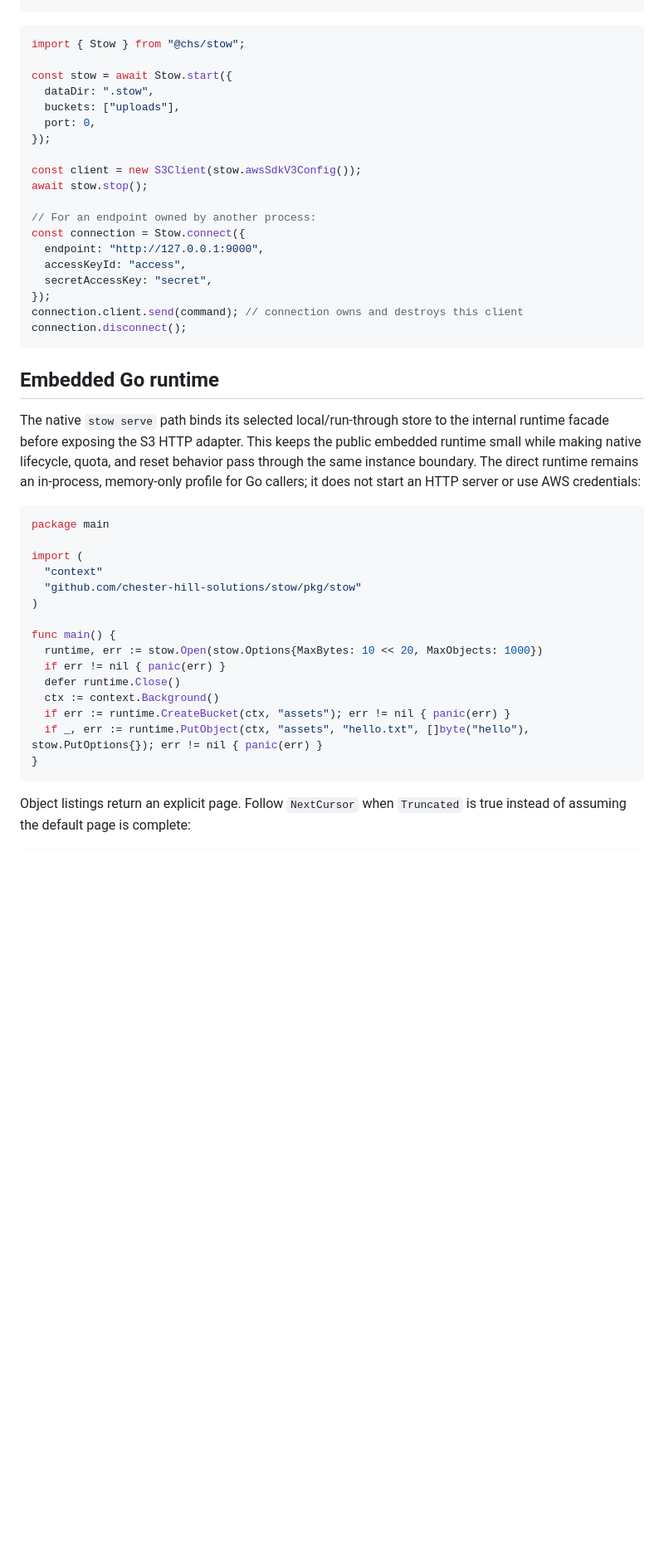
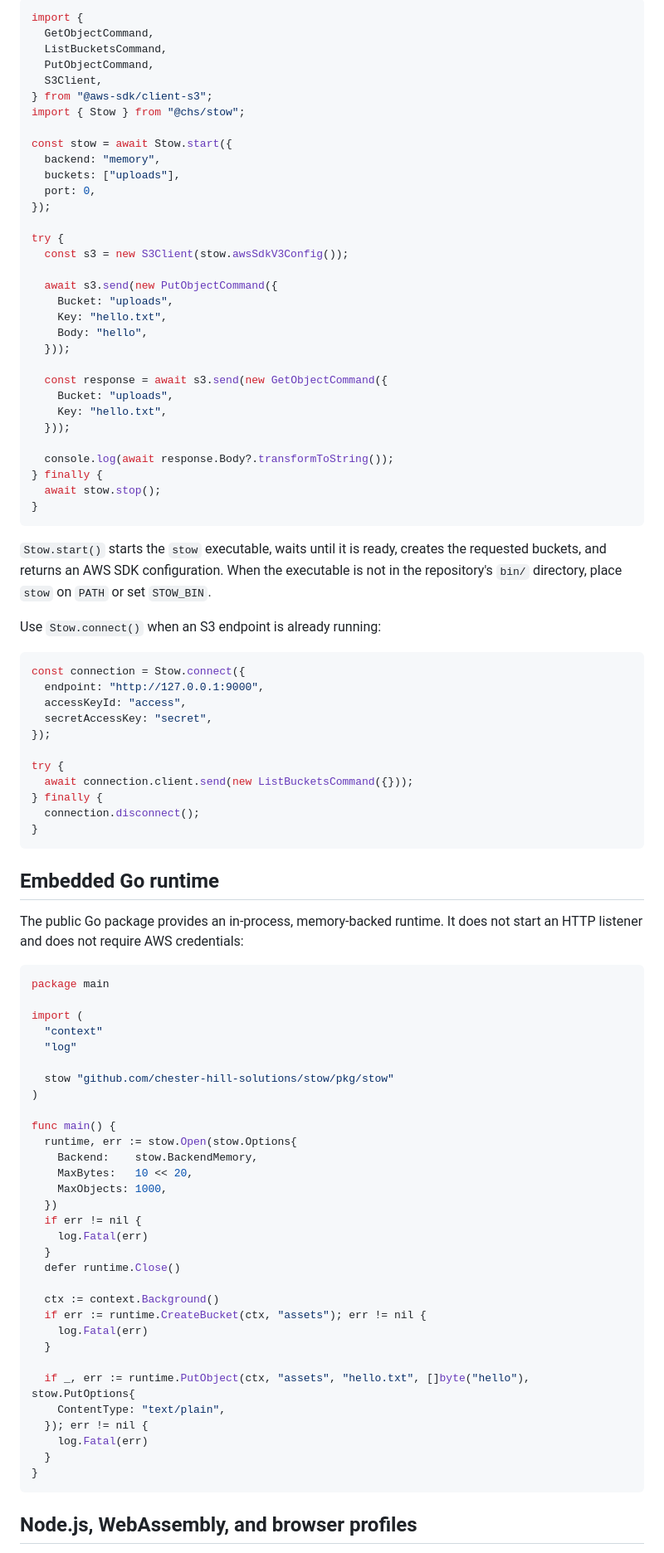
Before and after one commit to chester-hill-solutions/stow, a Markdown page: README.md, the part around one of its changes. Shown at 83% size. GitHub-like rendering; blank space fills up the shorter version.

````diff
--- a/README.md
+++ b/README.md
@@ -23,48 +78,95 @@ cd packages/stow && npm install && npm run build
 ```
 
 ```ts
+import {
+  GetObjectCommand,
+  ListBucketsCommand,
+  PutObjectCommand,
+  S3Client,
+} from "@aws-sdk/client-s3";
 import { Stow } from "@chs/stow";
 
 const stow = await Stow.start({
-  dataDir: ".stow",
+  backend: "memory",
   buckets: ["uploads"],
   port: 0,
 });
 
-const client = new S3Client(stow.awsSdkV3Config());
-await stow.stop();
+try {
+  const s3 = new S3Client(stow.awsSdkV3Config());
 
-// For an endpoint owned by another process:
+  await s3.send(new PutObjectCommand({
+    Bucket: "uploads",
+    Key: "hello.txt",
+    Body: "hello",
+  }));
+
+  const response = await s3.send(new GetObjectCommand({
+    Bucket: "uploads",
+    Key: "hello.txt",
+  }));
+
+  console.log(await response.Body?.transformToString());
+} finally {
+  await stow.stop();
+}
+```
+
+`Stow.start()` starts the `stow` executable, waits until it is ready, creates the requested buckets, and returns an AWS SDK configuration. When the executable is not in the repository's `bin/` directory, place `stow` on `PATH` or set `STOW_BIN`.
+
+Use `Stow.connect()` when an S3 endpoint is already running:
+
+```ts
 const connection = Stow.connect({
   endpoint: "http://127.0.0.1:9000",
   accessKeyId: "access",
   secretAccessKey: "secret",
 });
-connection.client.send(command); // connection owns and destroys this client
-connection.disconnect();
+
+try {
+  await connection.client.send(new ListBucketsCommand({}));
+} finally {
+  connection.disconnect();
+}
 ```
 
 ## Embedded Go runtime
 
-The native `stow serve` path binds its selected local/run-through store to the internal runtime facade before exposing the S3 HTTP adapter. This keeps the public embedded runtime small while making native lifecycle, quota, and reset behavior pass through the same instance boundary. The direct runtime remains an in-process, memory-only profile for Go callers; it does not start an HTTP server or use AWS credentials:
+The public Go package provides an in-process, memory-backed runtime. It does not start an HTTP listener and does not require AWS credentials:
 
 ```go
 package main
 
 import (
   "context"
-  "github.com/chester-hill-solutions/stow/pkg/stow"
+  "log"
+
+  stow "github.com/chester-hill-solutions/stow/pkg/stow"
 )
 
 func main() {
-  runtime, err := stow.Open(stow.Options{MaxBytes: 10 << 20, MaxObjects: 1000})
-  if err != nil { panic(err) }
+  runtime, err := stow.Open(stow.Options{
+    Backend:    stow.BackendMemory,
+    MaxBytes:   10 << 20,
+    MaxObjects: 1000,
+  })
+  if err != nil {
+    log.Fatal(err)
+  }
   defer runtime.Close()
+
   ctx := context.Background()
-  if err := runtime.CreateBucket(ctx, "assets"); err != nil { panic(err) }
-  if _, err := runtime.PutObject(ctx, "assets", "hello.txt", []byte("hello"), stow.PutOptions{}); err != nil { panic(err) }
+  if err := runtime.CreateBucket(ctx, "assets"); err != nil {
+    log.Fatal(err)
+  }
+
+  if _, err := runtime.PutObject(ctx, "assets", "hello.txt", []byte("hello"), stow.PutOptions{
+    ContentType: "text/plain",
+  }); err != nil {
+    log.Fatal(err)
+  }
 }
 ```
 
-Object listings return an explicit page. Follow `NextCursor` when `Truncated` is true instead of assuming the default page is complete:
+## Node.js, WebAssembly, and browser profiles
 
````
Also changed, not shown: other parts of README.md (+105 -63 lines).
